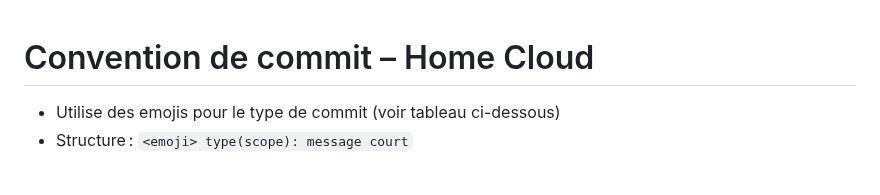
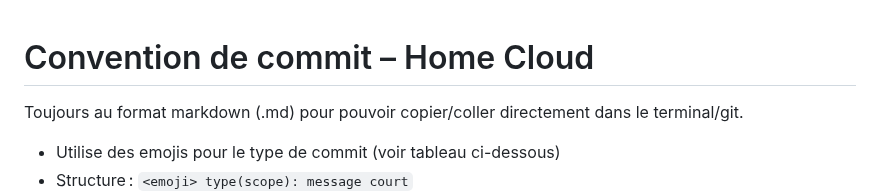
Before and after one commit to ronan-develop/home-cloud, a Markdown page: .github/CONVENTION_COMMITS.md, the part around the change. Drawn GitHub-style; blank space fills up the shorter version.

Commit message:
📝 docs(convention): rappel format commit markdown et exemples
- Ajout d’un rappel sur le format markdown à utiliser pour les messages de commit
- Précision sur la structure, les emojis et les exemples pour copier/coller facilement dans le terminal/git
- Mise à jour de la documentation pour faciliter l’adoption des conventions par tous les contributeurs

```diff
--- a/.github/CONVENTION_COMMITS.md
+++ b/.github/CONVENTION_COMMITS.md
@@ -1,5 +1,6 @@
 # Convention de commit – Home Cloud
 
+Toujours au format markdown (.md) pour pouvoir copier/coller directement dans le terminal/git.
 
 - Utilise des emojis pour le type de commit (voir tableau ci-dessous)
 - Structure : `<emoji> type(scope): message court`
```
